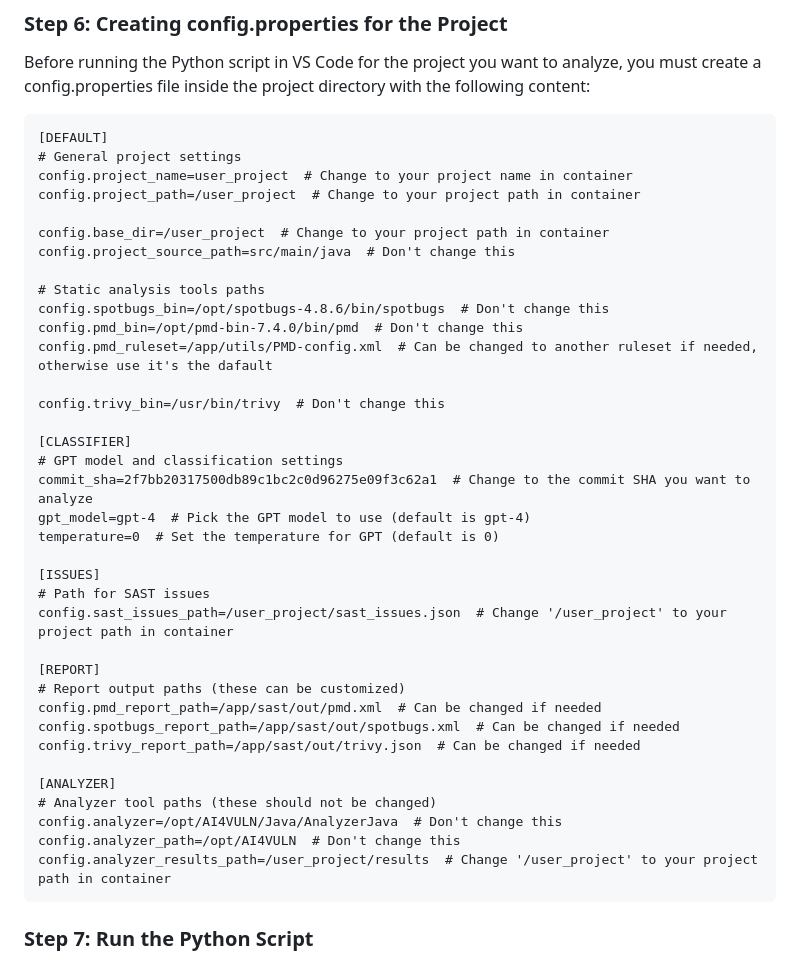
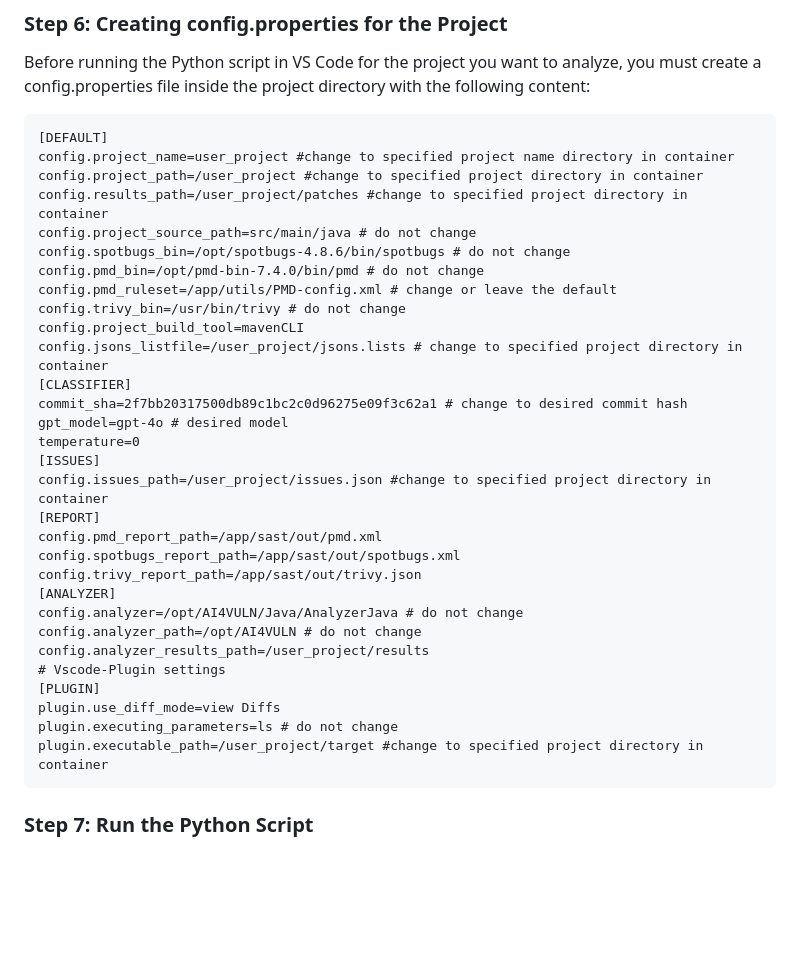
Before and after one commit to ai4cyber-slab/ai4fix, a Markdown page: ai4framework/doc/ai4framework_v1.md, the part around the change. Rendered like a GitHub page; blank space fills up the shorter version.

Commit message:
updated doc: config file content in docker section

````diff
--- a/ai4framework/doc/ai4framework_v1.md
+++ b/ai4framework/doc/ai4framework_v1.md
@@ -343,41 +343,35 @@ Make sure to replace `/user_project` with the correct project path inside the co
 Before running the Python script in VS Code for the project you want to analyze, you must create a config.properties file inside the project directory with the following content:
 ```
 [DEFAULT]
-# General project settings
-config.project_name=user_project  # Change to your project name in container
-config.project_path=/user_project  # Change to your project path in container
-
-config.base_dir=/user_project  # Change to your project path in container
-config.project_source_path=src/main/java  # Don't change this
-
-# Static analysis tools paths
-config.spotbugs_bin=/opt/spotbugs-4.8.6/bin/spotbugs  # Don't change this
-config.pmd_bin=/opt/pmd-bin-7.4.0/bin/pmd  # Don't change this
-config.pmd_ruleset=/app/utils/PMD-config.xml  # Can be changed to another ruleset if needed, otherwise use it's the dafault
-
-config.trivy_bin=/usr/bin/trivy  # Don't change this
-
+config.project_name=user_project #change to specified project name directory in container
+config.project_path=/user_project #change to specified project directory in container
+config.results_path=/user_project/patches #change to specified project directory in container
+config.project_source_path=src/main/java # do not change
+config.spotbugs_bin=/opt/spotbugs-4.8.6/bin/spotbugs # do not change
+config.pmd_bin=/opt/pmd-bin-7.4.0/bin/pmd # do not change
+config.pmd_ruleset=/app/utils/PMD-config.xml # change or leave the default
+config.trivy_bin=/usr/bin/trivy # do not change
+config.project_build_tool=mavenCLI
+config.jsons_listfile=/user_project/jsons.lists # change to specified project directory in container
 [CLASSIFIER]
-# GPT model and classification settings
-commit_sha=2f7bb20317500db89c1bc2c0d96275e09f3c62a1  # Change to the commit SHA you want to analyze
-gpt_model=gpt-4  # Pick the GPT model to use (default is gpt-4)
-temperature=0  # Set the temperature for GPT (default is 0)
-
+commit_sha=2f7bb20317500db89c1bc2c0d96275e09f3c62a1 # change to desired commit hash
+gpt_model=gpt-4o # desired model
+temperature=0
 [ISSUES]
-# Path for SAST issues
-config.sast_issues_path=/user_project/sast_issues.json  # Change '/user_project' to your project path in container
-
+config.issues_path=/user_project/issues.json #change to specified project directory in container
 [REPORT]
-# Report output paths (these can be customized)
-config.pmd_report_path=/app/sast/out/pmd.xml  # Can be changed if needed
-config.spotbugs_report_path=/app/sast/out/spotbugs.xml  # Can be changed if needed
-config.trivy_report_path=/app/sast/out/trivy.json  # Can be changed if needed
-
+config.pmd_report_path=/app/sast/out/pmd.xml
+config.spotbugs_report_path=/app/sast/out/spotbugs.xml
+config.trivy_report_path=/app/sast/out/trivy.json
 [ANALYZER]
-# Analyzer tool paths (these should not be changed)
-config.analyzer=/opt/AI4VULN/Java/AnalyzerJava  # Don't change this
-config.analyzer_path=/opt/AI4VULN  # Don't change this
-config.analyzer_results_path=/user_project/results  # Change '/user_project' to your project path in container
+config.analyzer=/opt/AI4VULN/Java/AnalyzerJava # do not change
+config.analyzer_path=/opt/AI4VULN # do not change
+config.analyzer_results_path=/user_project/results
+# Vscode-Plugin settings
+[PLUGIN]
+plugin.use_diff_mode=view Diffs
+plugin.executing_parameters=ls # do not change
+plugin.executable_path=/user_project/target #change to specified project directory in container
 ```
 
 
````
